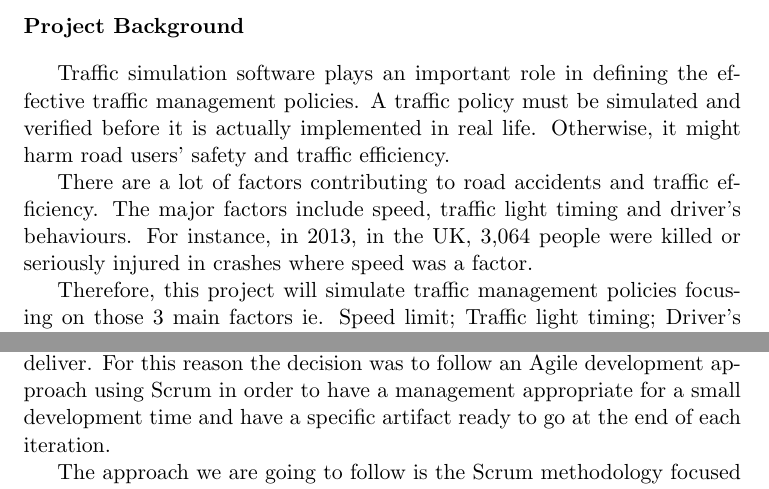
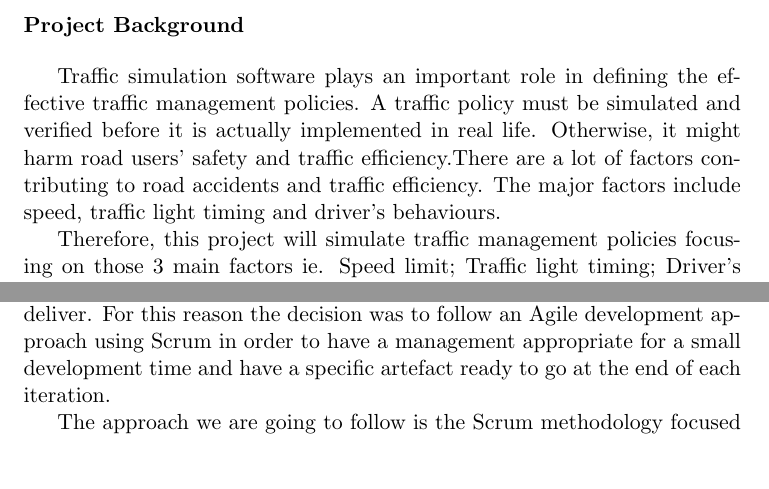
Before and after one commit to retnolaras/Traffic, a LaTeX document (InitialReportGP.tex): two parts of pages 2 and 3 of 7 before the commit and two parts of pages 1 and 2 of 6 after it, joined at a grey line, cut so that both start at the same text, the shorter picture padded with empty space. Compiled offline with pdfLaTeX.

Commit message:
delete some stuff from 1.1 and 1.2

```diff
--- a/InitialReportGP.tex
+++ b/InitialReportGP.tex
@@ -18,9 +16,7 @@
 \textbf{Project Background}\par
 \end{flushleft}
 
-Traffic simulation software plays an important role in defining the effective traffic management policies. A traffic policy must be simulated and verified before it is actually implemented in real life. Otherwise, it might harm road users’ safety and traffic efficiency.
-
-There are a lot of factors contributing to road accidents and traffic efficiency. The major factors include speed, traffic light timing and driver’s behaviours. For instance, in 2013, in the UK, 3,064 people were killed or seriously injured in crashes where speed was a factor.
+Traffic simulation software plays an important role in defining the effective traffic management policies. A traffic policy must be simulated and verified before it is actually implemented in real life. Otherwise, it might harm road users’ safety and traffic efficiency.There are a lot of factors contributing to road accidents and traffic efficiency. The major factors include speed, traffic light timing and driver’s behaviours.
 
 Therefore, this project will simulate traffic management policies focusing on those 3 main factors ie. Speed limit; Traffic light timing; Driver’s behaviours.
 
@@ -50,7 +46,7 @@ Within the constraints of time and resources, the project’s scope includes:
 
 
 \subsection{Project Approach}
-	\paragraph{Management Approach: Scrum} The team decided that due the nature of the project it was needed an strategy that allowed progress every predetermine period of time and, at the same time, to have something ready to deliver. For this reason the decision was to follow an Agile development approach using Scrum in order to have a management appropriate for a small development time and  have a specific artifact ready to go at the end of each iteration.
+	\paragraph{Management Approach: Scrum} The team decided that due the nature of the project it was needed an strategy that allowed progress every predetermine period of time and, at the same time, to have something ready to deliver. For this reason the decision was to follow an Agile development approach using Scrum in order to have a management appropriate for a small development time and  have a specific artefact ready to go at the end of each iteration.
 
 	The approach we are going to follow is the Scrum methodology focused in the team goals and needs. This means that even when people will be assigned to an specific role, it does not mean that she or he will be only do tasks related. The tasks will be balanced and assigned according to the Sprint number, task complexity, and task completion percentage. It also means that some features of the Scrum development methodology will be modified accordingly and only task progress will be reported.
 
```
Also changed, not shown: InitialReportGP.tex (2 more changed lines).
